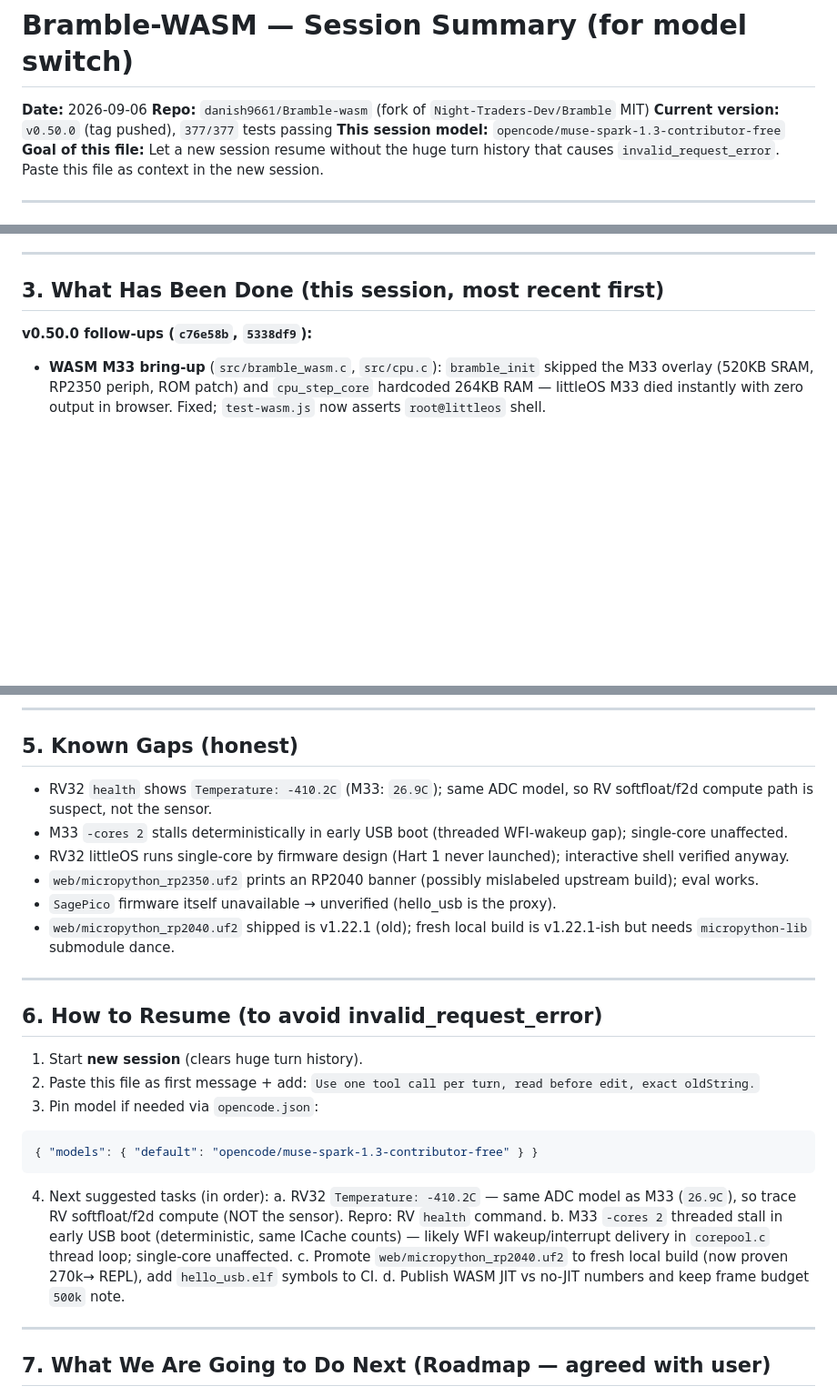
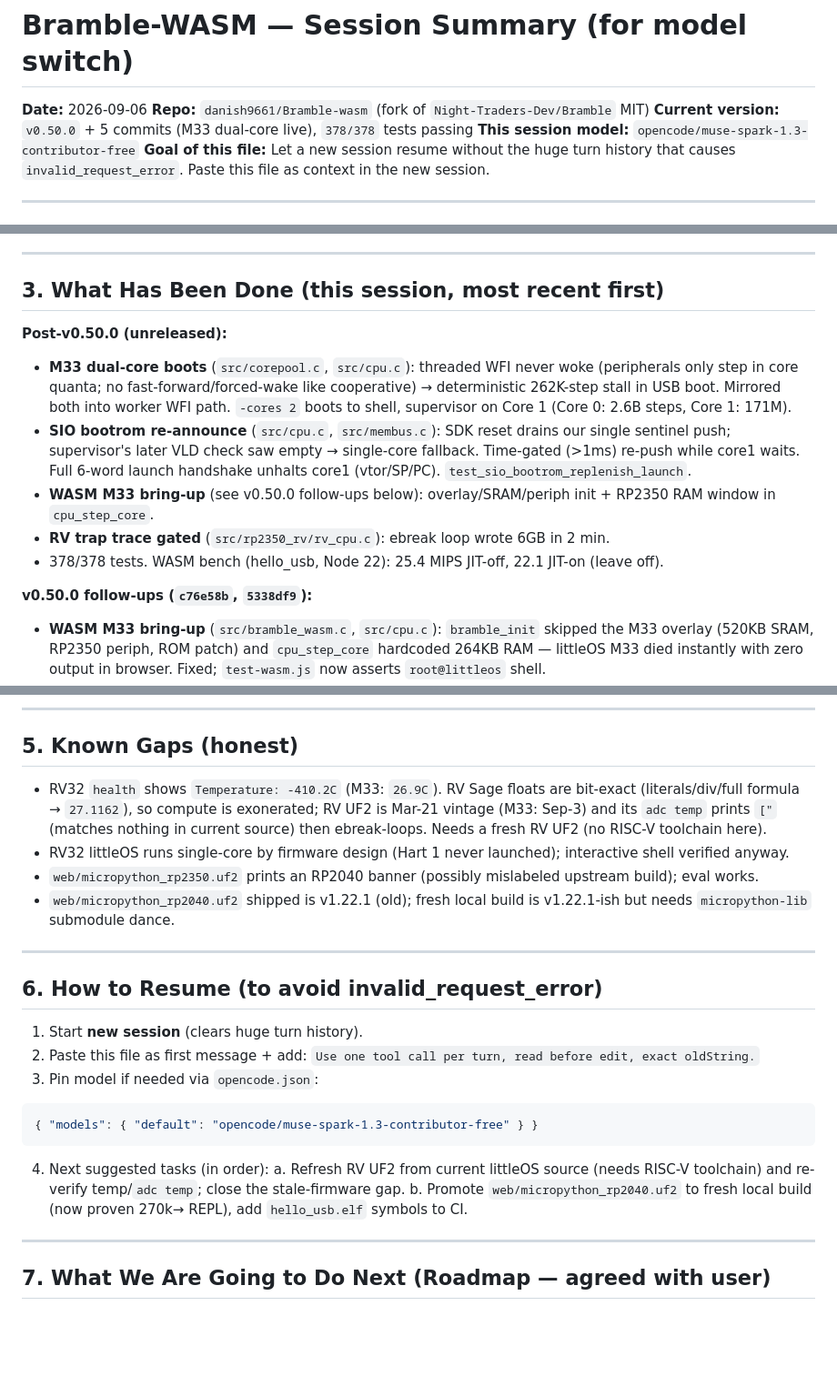
Before and after one commit to danish9661/Bramble-wasm, a Markdown page: SESSION_SUMMARY.md, 3 parts joined by grey strips. Shown at 91% size. GitHub-like rendering; blank space fills up the shorter version.

````diff
--- a/SESSION_SUMMARY.md
+++ b/SESSION_SUMMARY.md
@@ -2,7 +2,7 @@
 
 **Date:** 2026-09-06
 **Repo:** `danish9661/Bramble-wasm` (fork of `Night-Traders-Dev/Bramble` MIT)
-**Current version:** `v0.50.0` (tag pushed), `377/377` tests passing
+**Current version:** `v0.50.0` + 5 commits (M33 dual-core live), `378/378` tests passing
 **This session model:** `opencode/muse-spark-1.3-contributor-free`
 **Goal of this file:** Let a new session resume without the huge turn history that causes `invalid_request_error`. Paste this file as context in the new session.
 
@@ -39,6 +39,13 @@ Explicit user requests in this session:
 ---
 
 ## 3. What Has Been Done (this session, most recent first)
+
+**Post-v0.50.0 (unreleased):**
+- **M33 dual-core boots** (`src/corepool.c`, `src/cpu.c`): threaded WFI never woke (peripherals only step in core quanta; no fast-forward/forced-wake like cooperative) → deterministic 262K-step stall in USB boot. Mirrored both into worker WFI path. `-cores 2` boots to shell, supervisor on Core 1 (Core 0: 2.6B steps, Core 1: 171M).
+- **SIO bootrom re-announce** (`src/cpu.c`, `src/membus.c`): SDK reset drains our single sentinel push; supervisor's later VLD check saw empty → single-core fallback. Time-gated (>1ms) re-push while core1 waits. Full 6-word launch handshake unhalts core1 (vtor/SP/PC). `test_sio_bootrom_replenish_launch`.
+- **WASM M33 bring-up** (see v0.50.0 follow-ups below): overlay/SRAM/periph init + RP2350 RAM window in `cpu_step_core`.
+- **RV trap trace gated** (`src/rp2350_rv/rv_cpu.c`): ebreak loop wrote 6GB in 2 min.
+- 378/378 tests. WASM bench (hello_usb, Node 22): 25.4 MIPS JIT-off, 22.1 JIT-on (leave off).
 
 **v0.50.0 follow-ups (`c76e58b`, `5338df9`):**
 - **WASM M33 bring-up** (`src/bramble_wasm.c`, `src/cpu.c`): `bramble_init` skipped the M33 overlay (520KB SRAM, RP2350 periph, ROM patch) and `cpu_step_core` hardcoded 264KB RAM — littleOS M33 died instantly with zero output in browser. Fixed; `test-wasm.js` now asserts `root@littleos` shell.
@@ -108,11 +115,9 @@ python3 -m http.server 18081 --directory web &        # Playwright
 
 ## 5. Known Gaps (honest)
 
-- RV32 `health` shows `Temperature: -410.2C` (M33: `26.9C`); same ADC model, so RV softfloat/f2d compute path is suspect, not the sensor.
-- M33 `-cores 2` stalls deterministically in early USB boot (threaded WFI-wakeup gap); single-core unaffected.
+- RV32 `health` shows `Temperature: -410.2C` (M33: `26.9C`). RV Sage floats are bit-exact (literals/div/full formula → `27.1162`), so compute is exonerated; RV UF2 is Mar-21 vintage (M33: Sep-3) and its `adc temp` prints `["` (matches nothing in current source) then ebreak-loops. Needs a fresh RV UF2 (no RISC-V toolchain here).
 - RV32 littleOS runs single-core by firmware design (Hart 1 never launched); interactive shell verified anyway.
 - `web/micropython_rp2350.uf2` prints an RP2040 banner (possibly mislabeled upstream build); eval works.
-- `SagePico` firmware itself unavailable → unverified (hello_usb is the proxy).
 - `web/micropython_rp2040.uf2` shipped is v1.22.1 (old); fresh local build is v1.22.1-ish but needs `micropython-lib` submodule dance.
 
 ---
@@ -126,10 +131,8 @@ python3 -m http.server 18081 --directory web &        # Playwright
 { "models": { "default": "opencode/muse-spark-1.3-contributor-free" } }
 ```
 4. Next suggested tasks (in order):
-    a. RV32 `Temperature: -410.2C` — same ADC model as M33 (`26.9C`), so trace RV softfloat/f2d compute (NOT the sensor). Repro: RV `health` command.
-    b. M33 `-cores 2` threaded stall in early USB boot (deterministic, same ICache counts) — likely WFI wakeup/interrupt delivery in `corepool.c` thread loop; single-core unaffected.
-    c. Promote `web/micropython_rp2040.uf2` to fresh local build (now proven 270k→ REPL), add `hello_usb.elf` symbols to CI.
-    d. Publish WASM JIT vs no-JIT numbers and keep frame budget `500k` note.
+    a. Refresh RV UF2 from current littleOS source (needs RISC-V toolchain) and re-verify temp/`adc temp`; close the stale-firmware gap.
+    b. Promote `web/micropython_rp2040.uf2` to fresh local build (now proven 270k→ REPL), add `hello_usb.elf` symbols to CI.
 
 ---
 
````
Also changed, not shown: other parts of SESSION_SUMMARY.md (+1 -1 lines), README.md (+2 -2 lines).
